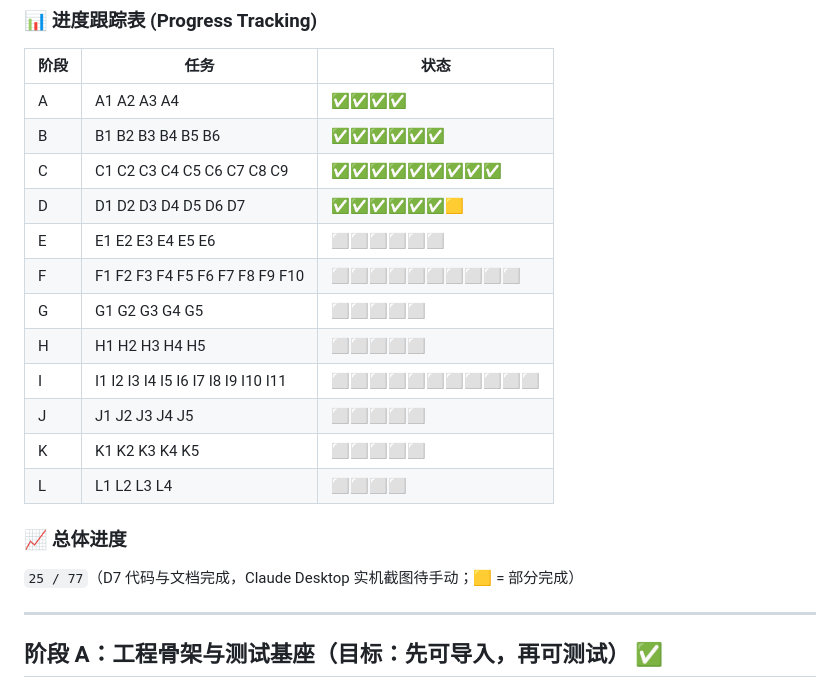
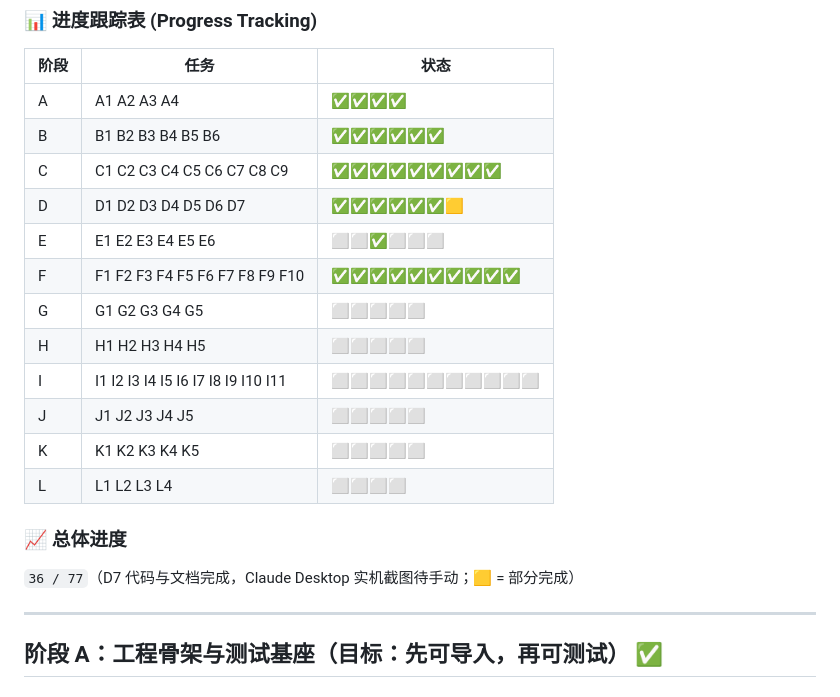
Before and after one commit to SeroGoingCrazy/rift-companion-agent, a Markdown page: DEV_SPEC.md, the part around one of its changes. Rendered like a GitHub page.

```diff
--- a/DEV_SPEC.md
+++ b/DEV_SPEC.md
@@ -583,8 +583,8 @@ session:
 | B | B1 B2 B3 B4 B5 B6 | ✅✅✅✅✅✅ |
 | C | C1 C2 C3 C4 C5 C6 C7 C8 C9 | ✅✅✅✅✅✅✅✅✅ |
 | D | D1 D2 D3 D4 D5 D6 D7 | ✅✅✅✅✅✅🟨 |
-| E | E1 E2 E3 E4 E5 E6 | ⬜⬜⬜⬜⬜⬜ |
-| F | F1 F2 F3 F4 F5 F6 F7 F8 F9 F10 | ⬜⬜⬜⬜⬜⬜⬜⬜⬜⬜ |
+| E | E1 E2 E3 E4 E5 E6 | ⬜⬜✅⬜⬜⬜ |
+| F | F1 F2 F3 F4 F5 F6 F7 F8 F9 F10 | ✅✅✅✅✅✅✅✅✅✅ |
 | G | G1 G2 G3 G4 G5 | ⬜⬜⬜⬜⬜ |
 | H | H1 H2 H3 H4 H5 | ⬜⬜⬜⬜⬜ |
 | I | I1 I2 I3 I4 I5 I6 I7 I8 I9 I10 I11 | ⬜⬜⬜⬜⬜⬜⬜⬜⬜⬜⬜ |
@@ -594,7 +594,7 @@ session:
 
 ### 📈 总体进度
 
-`25 / 77`（D7 代码与文档完成，Claude Desktop 实机截图待手动；🟨 = 部分完成）
+`36 / 77`（D7 代码与文档完成，Claude Desktop 实机截图待手动；🟨 = 部分完成）
 
 ---
 
```
Also changed, not shown: other parts of DEV_SPEC.md (+22 -12 lines).
